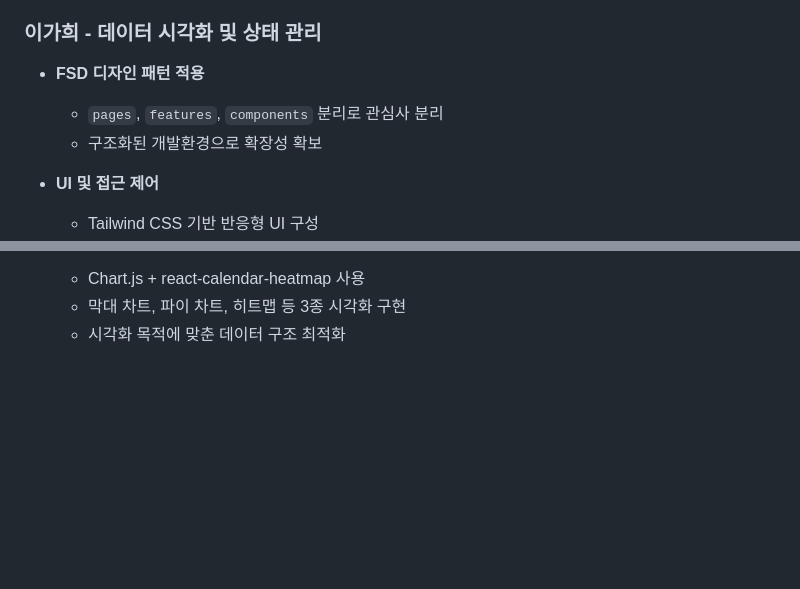
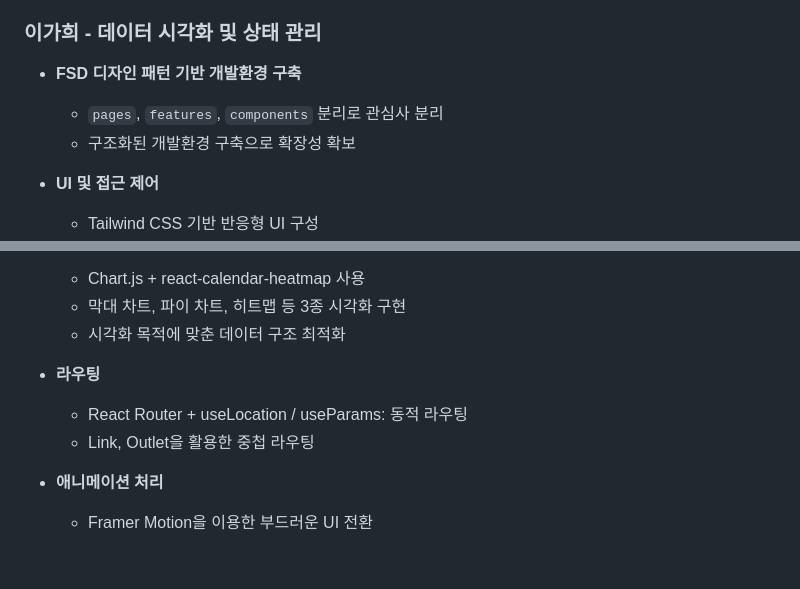
Before and after one commit to Owhen-Min/Memozy_web, a Markdown page: README.md, 2 parts joined by grey strips. Rendered like a GitHub page; blank space fills up the shorter version.

```diff
--- a/README.md
+++ b/README.md
@@ -342,10 +342,10 @@ PWD: memozy1!
 
 ### 이가희 - 데이터 시각화 및 상태 관리
 
-* **FSD 디자인 패턴 적용**
+* **FSD 디자인 패턴 기반 개발환경 구축**
 
   * `pages`, `features`, `components` 분리로 관심사 분리
-  * 구조화된 개발환경으로 확장성 확보
+  * 구조화된 개발환경 구축으로 확장성 확보
 * **UI 및 접근 제어**
 
   * Tailwind CSS 기반 반응형 UI 구성
@@ -359,7 +359,13 @@ PWD: memozy1!
   * Chart.js + react-calendar-heatmap 사용
   * 막대 차트, 파이 차트, 히트맵 등 3종 시각화 구현
   * 시각화 목적에 맞춘 데이터 구조 최적화
+* **라우팅**
 
+  * React Router + useLocation / useParams: 동적 라우팅
+  * Link, Outlet을 활용한 중첩 라우팅
+* **애니메이션 처리**
+
+  * Framer Motion을 이용한 부드러운 UI 전환
 
 
 </div>
```
